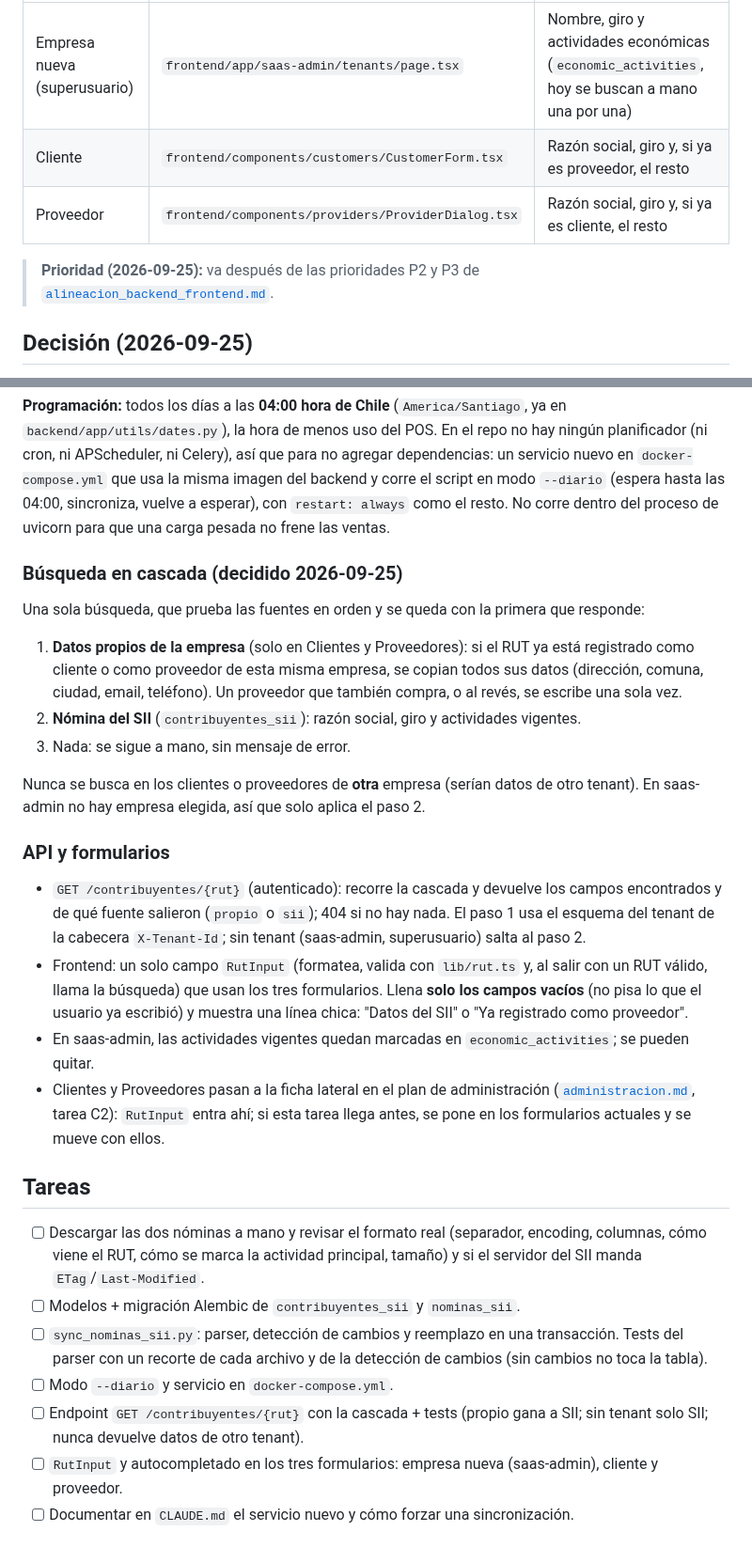
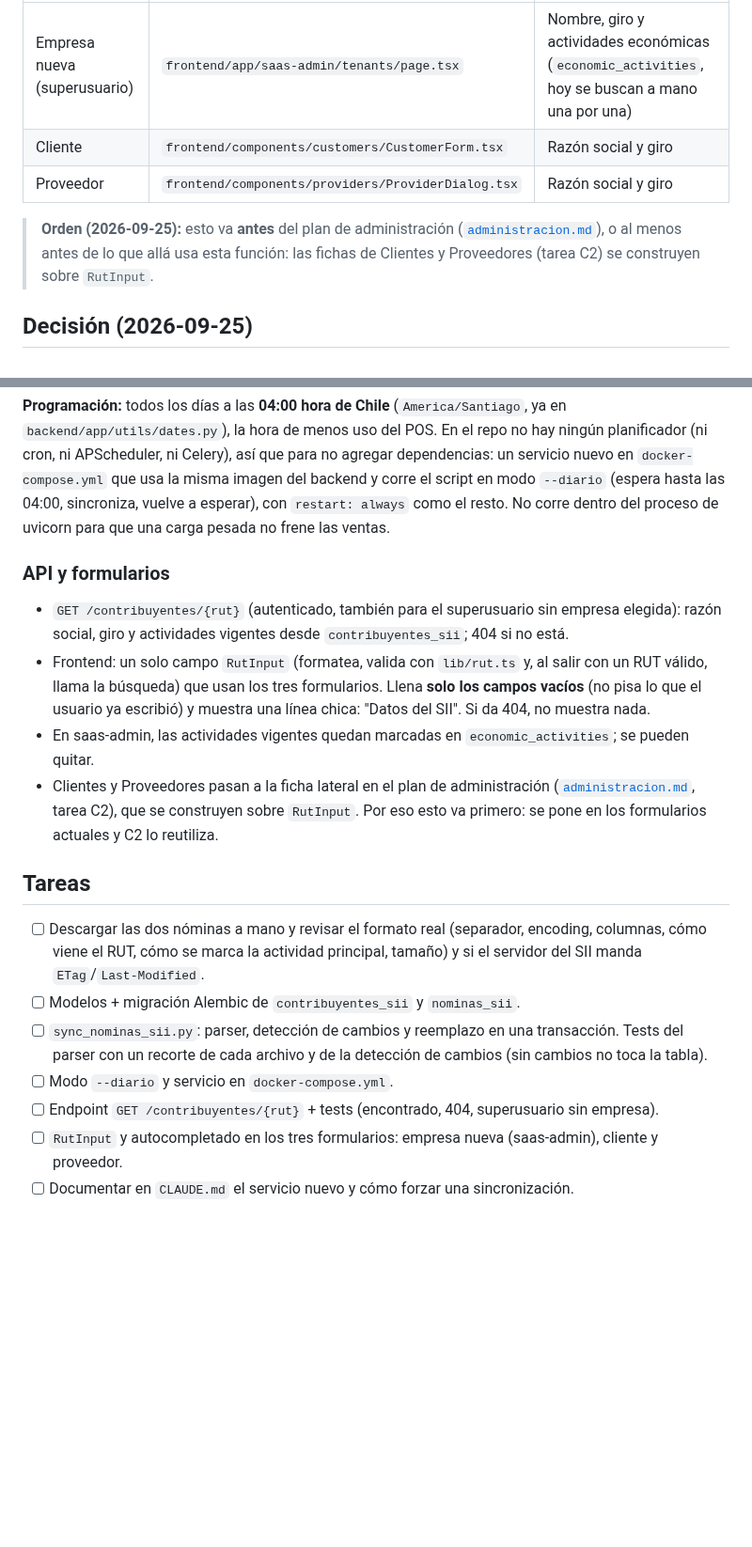
Before and after one commit to AstralMoonlight/torn, a Markdown page: tasks/autocompletar_rut_sii.md, 2 parts joined by grey strips. Shown at 94% size. GitHub-like rendering; blank space fills up the shorter version.

Commit message:
docs(tasks): autocompletar por RUT va antes del plan de administracion
Co-Authored-By: Claude Opus 5.5 <noreply@anthropic.com>

```diff
--- a/tasks/autocompletar_rut_sii.md
+++ b/tasks/autocompletar_rut_sii.md
@@ -6,11 +6,12 @@ un RUT de empresa:
 | Formulario | Archivo | Qué se llena |
 |---|---|---|
 | Empresa nueva (superusuario) | `frontend/app/saas-admin/tenants/page.tsx` | Nombre, giro y actividades económicas (`economic_activities`, hoy se buscan a mano una por una) |
-| Cliente | `frontend/components/customers/CustomerForm.tsx` | Razón social, giro y, si ya es proveedor, el resto |
-| Proveedor | `frontend/components/providers/ProviderDialog.tsx` | Razón social, giro y, si ya es cliente, el resto |
+| Cliente | `frontend/components/customers/CustomerForm.tsx` | Razón social y giro |
+| Proveedor | `frontend/components/providers/ProviderDialog.tsx` | Razón social y giro |
 
-> **Prioridad (2026-09-25):** va después de las prioridades P2 y P3 de
-> [`alineacion_backend_frontend.md`](alineacion_backend_frontend.md).
+> **Orden (2026-09-25):** esto va **antes** del plan de administración
+> ([`administracion.md`](administracion.md)), o al menos antes de lo que allá usa esta función: las fichas
+> de Clientes y Proveedores (tarea C2) se construyen sobre `RutInput`.
 
 ## Decisión (2026-09-25)
 
@@ -80,31 +81,17 @@ modo `--diario` (espera hasta las 04:00, sincroniza, vuelve a esperar), con
 `restart: always` como el resto. No corre dentro del proceso de uvicorn para
 que una carga pesada no frene las ventas.
 
-### Búsqueda en cascada (decidido 2026-09-25)
-
-Una sola búsqueda, que prueba las fuentes en orden y se queda con la primera que responde:
-
-1. **Datos propios de la empresa** (solo en Clientes y Proveedores): si el RUT ya está registrado como
-   cliente o como proveedor de esta misma empresa, se copian todos sus datos (dirección, comuna, ciudad,
-   email, teléfono). Un proveedor que también compra, o al revés, se escribe una sola vez.
-2. **Nómina del SII** (`contribuyentes_sii`): razón social, giro y actividades vigentes.
-3. Nada: se sigue a mano, sin mensaje de error.
-
-Nunca se busca en los clientes o proveedores de **otra** empresa (serían datos de otro tenant). En
-saas-admin no hay empresa elegida, así que solo aplica el paso 2.
-
 ### API y formularios
 
-- `GET /contribuyentes/{rut}` (autenticado): recorre la cascada y devuelve los campos encontrados y de qué
-  fuente salieron (`propio` o `sii`); 404 si no hay nada. El paso 1 usa el esquema del tenant de la
-  cabecera `X-Tenant-Id`; sin tenant (saas-admin, superusuario) salta al paso 2.
+- `GET /contribuyentes/{rut}` (autenticado, también para el superusuario sin empresa elegida): razón
+  social, giro y actividades vigentes desde `contribuyentes_sii`; 404 si no está.
 - Frontend: un solo campo `RutInput` (formatea, valida con `lib/rut.ts` y, al salir con un RUT válido,
   llama la búsqueda) que usan los tres formularios. Llena **solo los campos vacíos** (no pisa lo que el
-  usuario ya escribió) y muestra una línea chica: "Datos del SII" o "Ya registrado como proveedor".
+  usuario ya escribió) y muestra una línea chica: "Datos del SII". Si da 404, no muestra nada.
 - En saas-admin, las actividades vigentes quedan marcadas en `economic_activities`; se pueden quitar.
 - Clientes y Proveedores pasan a la ficha lateral en el plan de administración
-  ([`administracion.md`](administracion.md), tarea C2): `RutInput` entra ahí; si esta tarea llega antes,
-  se pone en los formularios actuales y se mueve con ellos.
+  ([`administracion.md`](administracion.md), tarea C2), que se construyen sobre `RutInput`. Por eso esto
+  va primero: se pone en los formularios actuales y C2 lo reutiliza.
 
 ## Tareas
 
@@ -116,8 +103,7 @@ saas-admin no hay empresa elegida, así que solo aplica el paso 2.
       transacción. Tests del parser con un recorte de cada archivo y de la
       detección de cambios (sin cambios no toca la tabla).
 - [ ] Modo `--diario` y servicio en `docker-compose.yml`.
-- [ ] Endpoint `GET /contribuyentes/{rut}` con la cascada + tests (propio gana a SII; sin tenant solo SII;
-      nunca devuelve datos de otro tenant).
+- [ ] Endpoint `GET /contribuyentes/{rut}` + tests (encontrado, 404, superusuario sin empresa).
 - [ ] `RutInput` y autocompletado en los tres formularios: empresa nueva (saas-admin), cliente y
       proveedor.
 - [ ] Documentar en `CLAUDE.md` el servicio nuevo y cómo forzar una sincronización.
```
Also changed, not shown: tasks/administracion.md (+6 -4 lines), tasks/alineacion_backend_frontend.md (+1 -1 lines).
